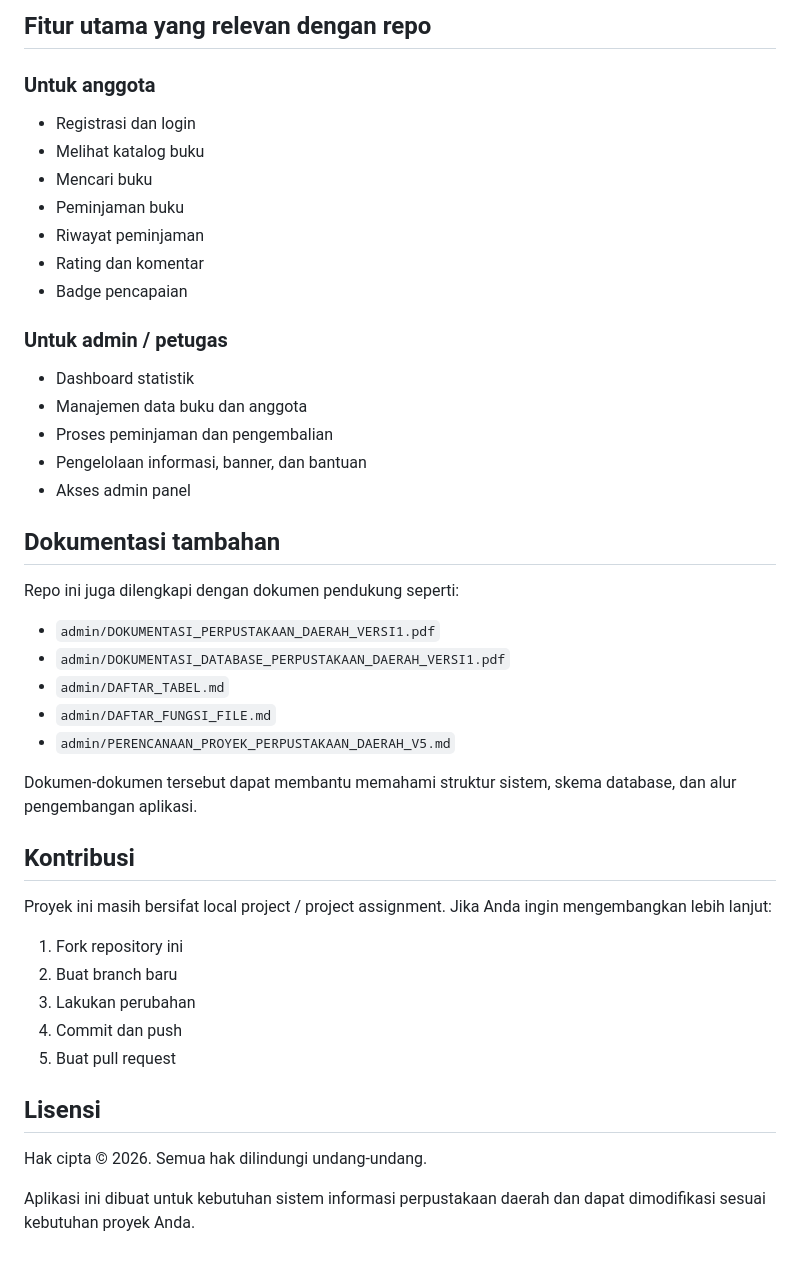
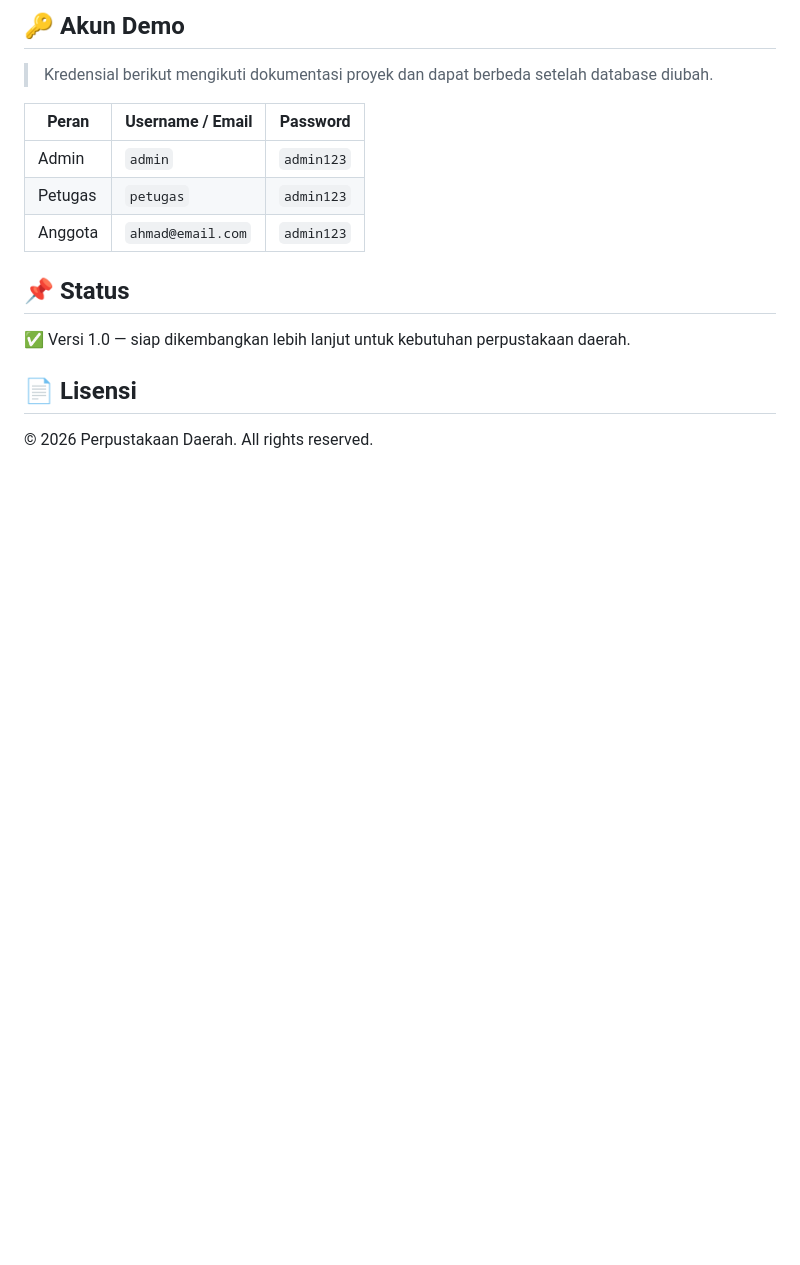
Before and after one commit to farahquinn14528-ui/perppus_daerahukk, a Markdown page: README.md, the part around one of its changes. Drawn GitHub-style; blank space fills up the shorter version.

```diff
--- a/README.md
+++ b/README.md
@@ -123,48 +115,18 @@ Catatan: kredensial dapat berubah sesuai konfigurasi database yang Anda import.
 
-## Fitur utama yang relevan dengan repo
+## 🔑 Akun Demo
 
-### Untuk anggota
+> Kredensial berikut mengikuti dokumentasi proyek dan dapat berbeda setelah database diubah.
 
-- Registrasi dan login
-- Melihat katalog buku
-- Mencari buku
-- Peminjaman buku
-- Riwayat peminjaman
-- Rating dan komentar
-- Badge pencapaian
+| Peran | Username / Email | Password |
+| --- | --- | --- |
+| Admin | `admin` | `admin123` |
+| Petugas | `petugas` | `admin123` |
+| Anggota | `ahmad@email.com` | `admin123` |
 
-### Untuk admin / petugas
+## 📌 Status
 
-- Dashboard statistik
-- Manajemen data buku dan anggota
-- Proses peminjaman dan pengembalian
-- Pengelolaan informasi, banner, dan bantuan
-- Akses admin panel
+✅ Versi 1.0 — siap dikembangkan lebih lanjut untuk kebutuhan perpustakaan daerah.
 
-## Dokumentasi tambahan
+## 📄 Lisensi
 
-Repo ini juga dilengkapi dengan dokumen pendukung seperti:
-
-- `admin/DOKUMENTASI_PERPUSTAKAAN_DAERAH_VERSI1.pdf`
-- `admin/DOKUMENTASI_DATABASE_PERPUSTAKAAN_DAERAH_VERSI1.pdf`
-- `admin/DAFTAR_TABEL.md`
-- `admin/DAFTAR_FUNGSI_FILE.md`
-- `admin/PERENCANAAN_PROYEK_PERPUSTAKAAN_DAERAH_V5.md`
-
-Dokumen-dokumen tersebut dapat membantu memahami struktur sistem, skema database, dan alur pengembangan aplikasi.
-
-## Kontribusi
-
-Proyek ini masih bersifat local project / project assignment. Jika Anda ingin mengembangkan lebih lanjut:
-
-1. Fork repository ini
-2. Buat branch baru
-3. Lakukan perubahan
-4. Commit dan push
-5. Buat pull request
-
-## Lisensi
-
-Hak cipta © 2026. Semua hak dilindungi undang-undang.
-
-Aplikasi ini dibuat untuk kebutuhan sistem informasi perpustakaan daerah dan dapat dimodifikasi sesuai kebutuhan proyek Anda.
+© 2026 Perpustakaan Daerah. All rights reserved.
```
Also changed, not shown: other parts of README.md (+85 -93 lines).
